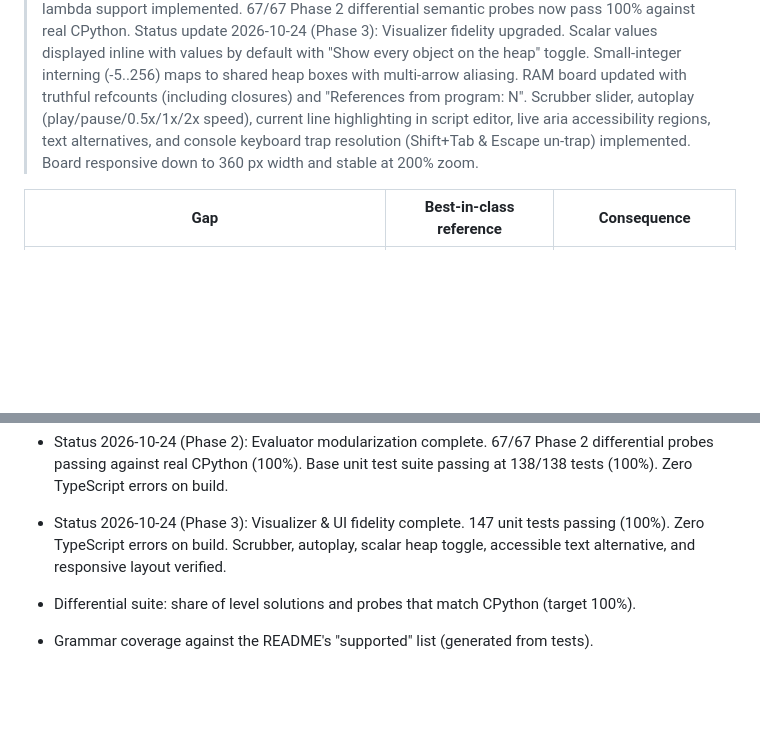
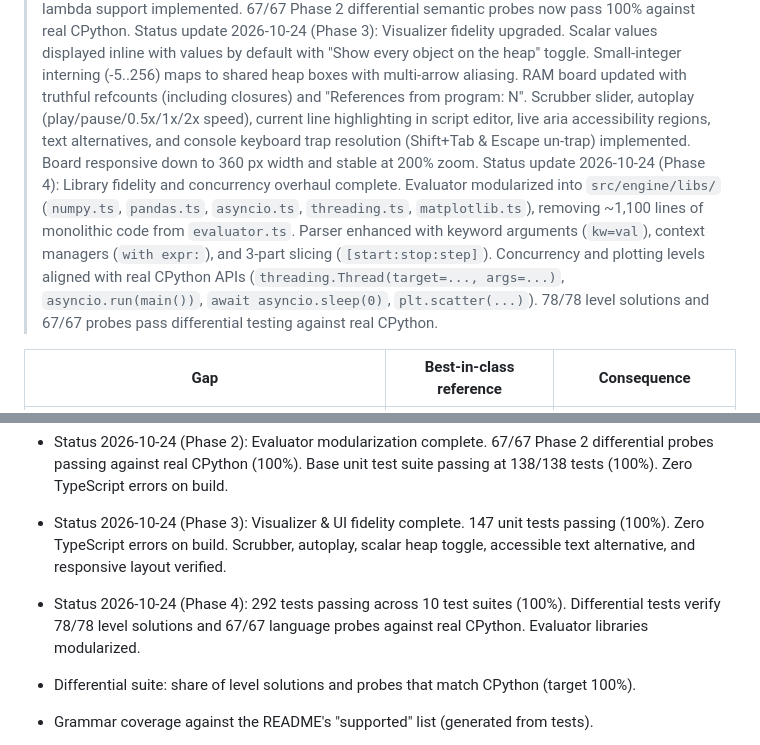
Before and after one commit to alisadeghiaghili/learn-python, a Markdown page: docs/COMPETITIVE-LANDSCAPE.md, 2 parts joined by grey strips. Drawn GitHub-style; blank space fills up the shorter version.

```diff
--- a/docs/COMPETITIVE-LANDSCAPE.md
+++ b/docs/COMPETITIVE-LANDSCAPE.md
@@ -57,6 +57,7 @@ As of `d222b36` (details and repro steps live in the errata log):
 > Status update 2026-10-24 (Phase 1): Differential harness established (`tests/differential/`). 78 level solutions and 67 semantic probes wired against real CPython >= 3.12. 13 levels with invalid CPython syntax/APIs (asyncio `await None`, threading positional `Thread`, bare `scatter`) identified and tracked for Phase 4 remediation; 37 engine discrepancies identified and tracked for Phase 2 engine fixes.
 > Status update 2026-10-24 (Phase 2): Evaluator modularized into `builtins/` and `methods/`. Exception hierarchy, small-int interning (-5..256), BigInt arbitrary precision integers, distinct float type, augmented assignment in-place mutations, compile-time local detection, closures, and lambda support implemented. 67/67 Phase 2 differential semantic probes now pass 100% against real CPython.
 > Status update 2026-10-24 (Phase 3): Visualizer fidelity upgraded. Scalar values displayed inline with values by default with "Show every object on the heap" toggle. Small-integer interning (-5..256) maps to shared heap boxes with multi-arrow aliasing. RAM board updated with truthful refcounts (including closures) and "References from program: N". Scrubber slider, autoplay (play/pause/0.5x/1x/2x speed), current line highlighting in script editor, live aria accessibility regions, text alternatives, and console keyboard trap resolution (Shift+Tab & Escape un-trap) implemented. Board responsive down to 360 px width and stable at 200% zoom.
+> Status update 2026-10-24 (Phase 4): Library fidelity and concurrency overhaul complete. Evaluator modularized into `src/engine/libs/` (`numpy.ts`, `pandas.ts`, `asyncio.ts`, `threading.ts`, `matplotlib.ts`), removing ~1,100 lines of monolithic code from `evaluator.ts`. Parser enhanced with keyword arguments (`kw=val`), context managers (`with expr:`), and 3-part slicing (`[start:stop:step]`). Concurrency and plotting levels aligned with real CPython APIs (`threading.Thread(target=..., args=...)`, `asyncio.run(main())`, `await asyncio.sleep(0)`, `plt.scatter(...)`). 78/78 level solutions and 67/67 probes pass differential testing against real CPython.
 
 | Gap | Best-in-class reference | Consequence |
 |---|---|---|
@@ -108,6 +109,7 @@ Tracked in this document at each review:
 - Status 2026-10-24 (Phase 1): Differential suite active (78/78 level solution probes, 67/67 Phase 2 semantic probes). CI differential step added with Python 3.12 & requirements-dev.txt. Total test suite passing at 283/283 tests.
 - Status 2026-10-24 (Phase 2): Evaluator modularization complete. 67/67 Phase 2 differential probes passing against real CPython (100%). Base unit test suite passing at 138/138 tests (100%). Zero TypeScript errors on build.
 - Status 2026-10-24 (Phase 3): Visualizer & UI fidelity complete. 147 unit tests passing (100%). Zero TypeScript errors on build. Scrubber, autoplay, scalar heap toggle, accessible text alternative, and responsive layout verified.
+- Status 2026-10-24 (Phase 4): 292 tests passing across 10 test suites (100%). Differential tests verify 78/78 level solutions and 67/67 language probes against real CPython. Evaluator libraries modularized.
 
 - Differential suite: share of level solutions and probes that match CPython (target 100%).
 - Grammar coverage against the README's "supported" list (generated from tests).
```
Also changed, not shown: docs/adr/006-library-fidelity-and-cpython-alignment.md (added, +43 -0 lines).
